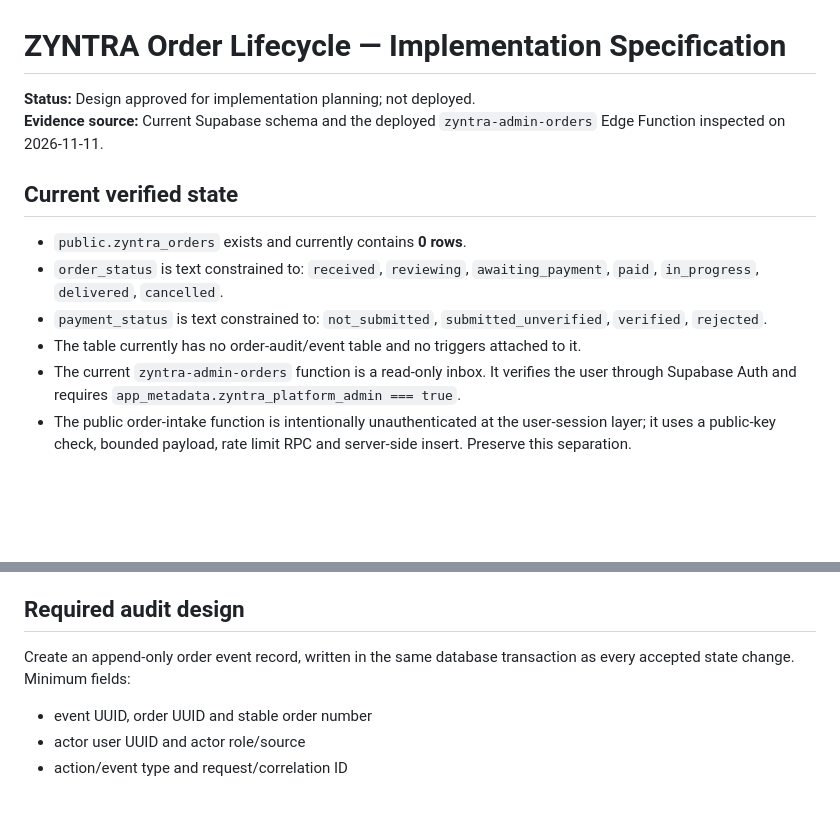
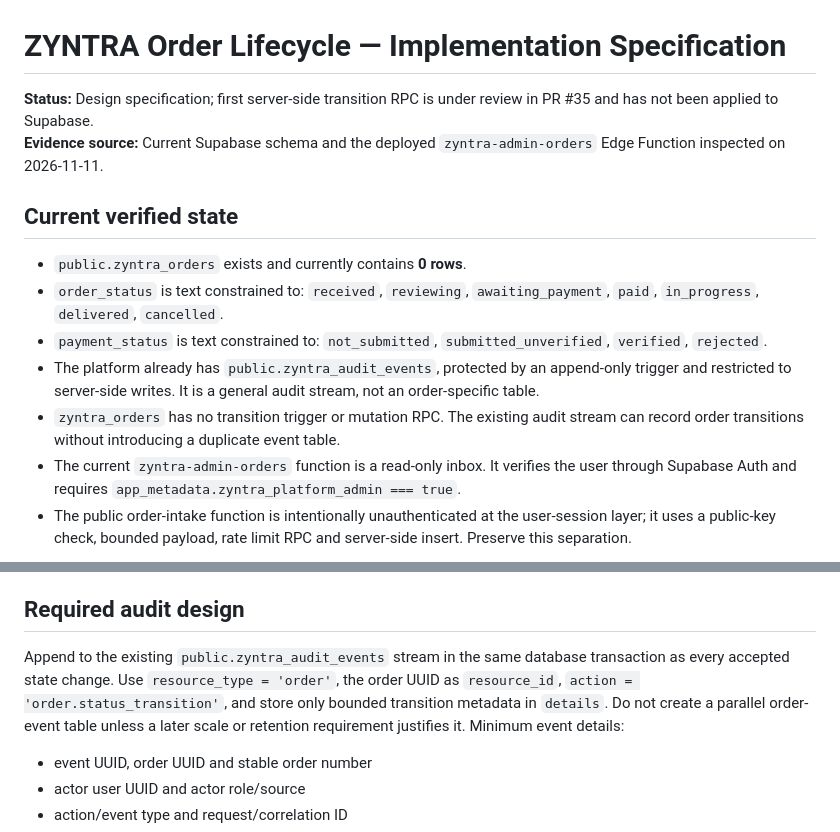
Before and after one commit to Johanne012/zyntra-flowbrief, a Markdown page: docs/ORDER_LIFECYCLE_GOVERNANCE.md, 2 parts joined by grey strips. GitHub-like rendering; blank space fills up the shorter version.

Commit message:
Correct order lifecycle spec to reuse existing audit stream

```diff
--- a/docs/ORDER_LIFECYCLE_GOVERNANCE.md
+++ b/docs/ORDER_LIFECYCLE_GOVERNANCE.md
@@ -1,6 +1,6 @@
 # ZYNTRA Order Lifecycle — Implementation Specification
 
-**Status:** Design approved for implementation planning; not deployed.
+**Status:** Design specification; first server-side transition RPC is under review in PR #35 and has not been applied to Supabase.
 **Evidence source:** Current Supabase schema and the deployed `zyntra-admin-orders` Edge Function inspected on 2026-11-11.
 
 ## Current verified state
@@ -8,7 +8,8 @@
 - `public.zyntra_orders` exists and currently contains **0 rows**.
 - `order_status` is text constrained to: `received`, `reviewing`, `awaiting_payment`, `paid`, `in_progress`, `delivered`, `cancelled`.
 - `payment_status` is text constrained to: `not_submitted`, `submitted_unverified`, `verified`, `rejected`.
-- The table currently has no order-audit/event table and no triggers attached to it.
+- The platform already has `public.zyntra_audit_events`, protected by an append-only trigger and restricted to server-side writes. It is a general audit stream, not an order-specific table.
+- `zyntra_orders` has no transition trigger or mutation RPC. The existing audit stream can record order transitions without introducing a duplicate event table.
 - The current `zyntra-admin-orders` function is a read-only inbox. It verifies the user through Supabase Auth and requires `app_metadata.zyntra_platform_admin === true`.
 - The public order-intake function is intentionally unauthenticated at the user-session layer; it uses a public-key check, bounded payload, rate limit RPC and server-side insert. Preserve this separation.
 
@@ -43,7 +44,7 @@ Terminal states: `delivered` and `cancelled`.
 
 ## Required audit design
 
-Create an append-only order event record, written in the same database transaction as every accepted state change. Minimum fields:
+Append to the existing `public.zyntra_audit_events` stream in the same database transaction as every accepted state change. Use `resource_type = 'order'`, the order UUID as `resource_id`, `action = 'order.status_transition'`, and store only bounded transition metadata in `details`. Do not create a parallel order-event table unless a later scale or retention requirement justifies it. Minimum event details:
 
 - event UUID, order UUID and stable order number
 - actor user UUID and actor role/source
```
